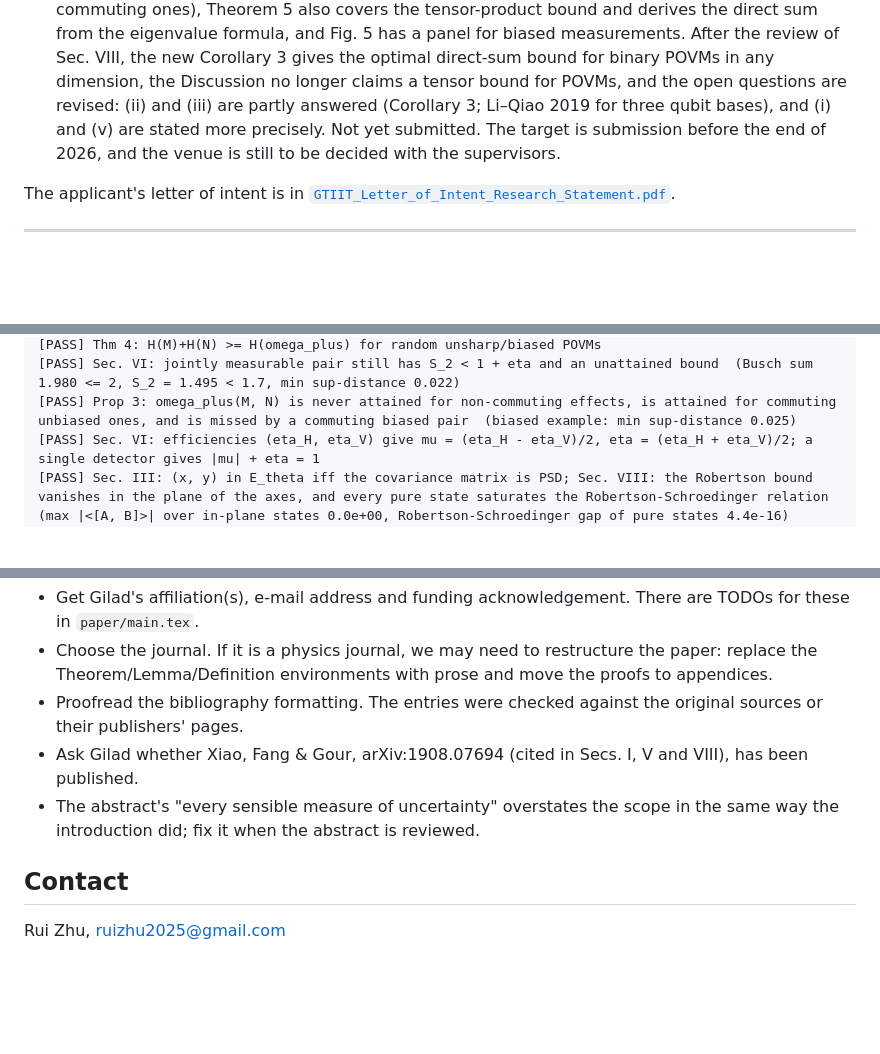
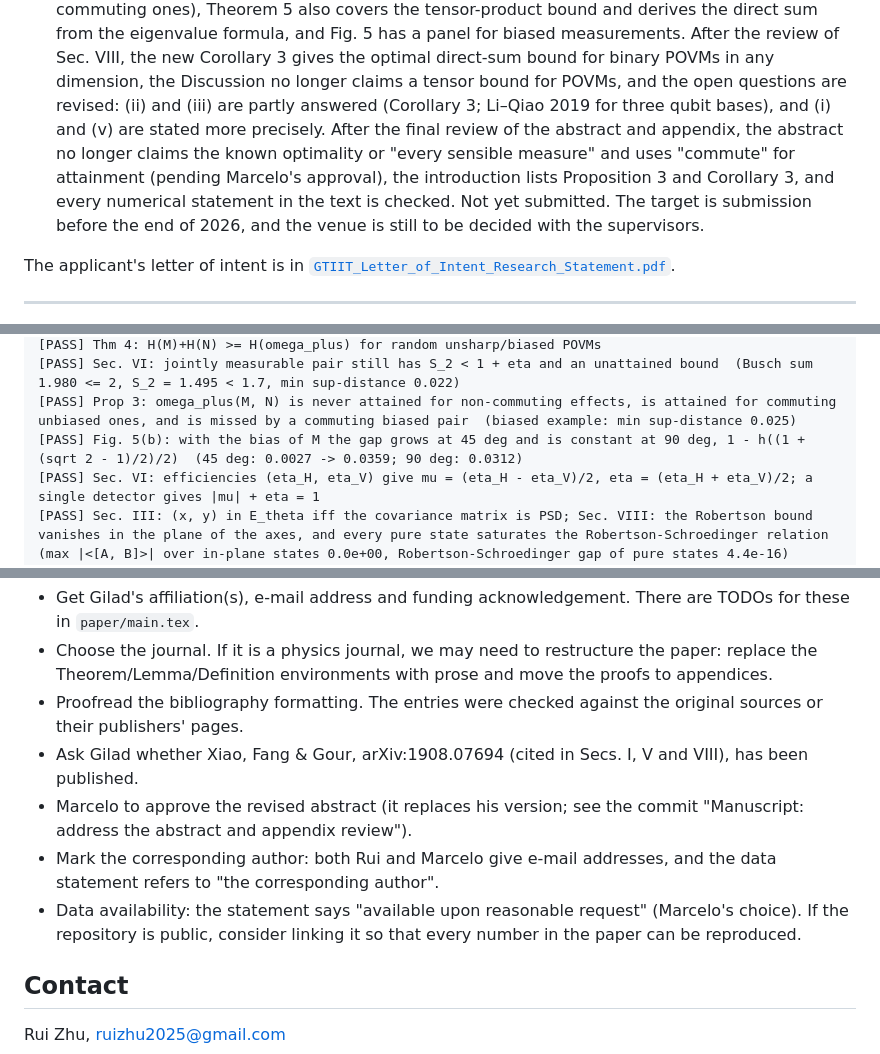
Before and after one commit to RuiZhu1/UncertaintyPrincipleofQubits, a Markdown page: README.md, 3 parts joined by grey strips. GitHub-like rendering; blank space fills up the shorter version.

Commit message:
README: final review round; new open items for the authors
The abstract approval, the corresponding author and the data statement are
now listed as open items. The abstract item from the Sec. I-II review is
closed.

Co-Authored-By: Claude Opus 5.5 <noreply@anthropic.com>

```diff
--- a/README.md
+++ b/README.md
@@ -38,7 +38,11 @@ form).
   direct-sum bound for binary POVMs in any dimension, the Discussion no longer
   claims a tensor bound for POVMs, and the open questions are revised:
   (ii) and (iii) are partly answered (Corollary 3; Li–Qiao 2019 for three
-  qubit bases), and (i) and (v) are stated more precisely.
+  qubit bases), and (i) and (v) are stated more precisely. After the final
+  review of the abstract and appendix, the abstract no longer claims the known
+  optimality or "every sensible measure" and uses "commute" for attainment
+  (pending Marcelo's approval), the introduction lists Proposition 3 and
+  Corollary 3, and every numerical statement in the text is checked.
   Not yet submitted. The target is submission
   before the end of 2026, and the venue is still to be decided with the
   supervisors.
@@ -173,6 +177,7 @@ It takes about 40 seconds.
 [PASS] Thm 4: H(M)+H(N) >= H(omega_plus) for random unsharp/biased POVMs
 [PASS] Sec. VI: jointly measurable pair still has S_2 < 1 + eta and an unattained bound  (Busch sum 1.980 <= 2, S_2 = 1.495 < 1.7, min sup-distance 0.022)
 [PASS] Prop 3: omega_plus(M, N) is never attained for non-commuting effects, is attained for commuting unbiased ones, and is missed by a commuting biased pair  (biased example: min sup-distance 0.025)
+[PASS] Fig. 5(b): with the bias of M the gap grows at 45 deg and is constant at 90 deg, 1 - h((1 + (sqrt 2 - 1)/2)/2)  (45 deg: 0.0027 -> 0.0359; 90 deg: 0.0312)
 [PASS] Sec. VI: efficiencies (eta_H, eta_V) give mu = (eta_H - eta_V)/2, eta = (eta_H + eta_V)/2; a single detector gives |mu| + eta = 1
 [PASS] Sec. III: (x, y) in E_theta iff the covariance matrix is PSD; Sec. VIII: the Robertson bound vanishes in the plane of the axes, and every pure state saturates the Robertson-Schroedinger relation  (max |<[A, B]>| over in-plane states 0.0e+00, Robertson-Schroedinger gap of pure states 4.4e-16)
 [PASS] Sec. VIII (v): squeezed vacua approach simultaneous eigenstates of parity and displaced parity  (<D Pi D^+> = 0.135, 0.763, 0.964 for r = 0, 1, 2)
@@ -255,8 +260,13 @@ measurements.
   original sources or their publishers' pages.
 - Ask Gilad whether Xiao, Fang & Gour, arXiv:1908.07694 (cited in Secs. I, V
   and VIII), has been published.
-- The abstract's "every sensible measure of uncertainty" overstates the scope
-  in the same way the introduction did; fix it when the abstract is reviewed.
+- Marcelo to approve the revised abstract (it replaces his version; see the
+  commit "Manuscript: address the abstract and appendix review").
+- Mark the corresponding author: both Rui and Marcelo give e-mail addresses,
+  and the data statement refers to "the corresponding author".
+- Data availability: the statement says "available upon reasonable request"
+  (Marcelo's choice). If the repository is public, consider linking it so that
+  every number in the paper can be reproduced.
 
 ## Contact
 
```
